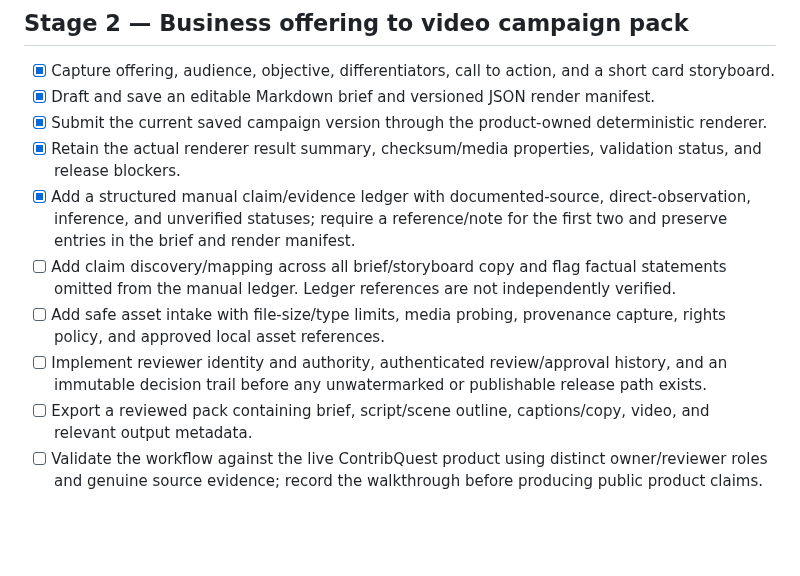
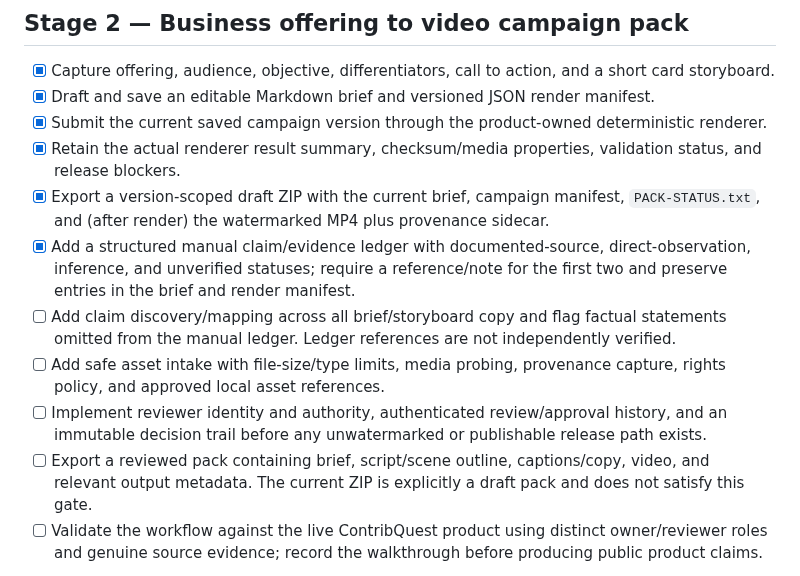
Before and after one commit to Loofy147/video-workbench, a Markdown page: docs/ROADMAP.md, the part around the change. Rendered like a GitHub page; blank space fills up the shorter version.

Commit message:
docs: distinguish draft ZIP export from reviewed release pack

```diff
--- a/docs/ROADMAP.md
+++ b/docs/ROADMAP.md
@@ -46,11 +46,12 @@
 - [x] Draft and save an editable Markdown brief and versioned JSON render manifest.
 - [x] Submit the current saved campaign version through the product-owned deterministic renderer.
 - [x] Retain the actual renderer result summary, checksum/media properties, validation status, and release blockers.
+- [x] Export a version-scoped draft ZIP with the current brief, campaign manifest, `PACK-STATUS.txt`, and (after render) the watermarked MP4 plus provenance sidecar.
 - [x] Add a structured manual claim/evidence ledger with documented-source, direct-observation, inference, and unverified statuses; require a reference/note for the first two and preserve entries in the brief and render manifest.
 - [ ] Add claim discovery/mapping across all brief/storyboard copy and flag factual statements omitted from the manual ledger. Ledger references are not independently verified.
 - [ ] Add safe asset intake with file-size/type limits, media probing, provenance capture, rights policy, and approved local asset references.
 - [ ] Implement reviewer identity and authority, authenticated review/approval history, and an immutable decision trail before any unwatermarked or publishable release path exists.
-- [ ] Export a reviewed pack containing brief, script/scene outline, captions/copy, video, and relevant output metadata.
+- [ ] Export a reviewed pack containing brief, script/scene outline, captions/copy, video, and relevant output metadata. The current ZIP is explicitly a draft pack and does not satisfy this gate.
 - [ ] Validate the workflow against the live ContribQuest product using distinct owner/reviewer roles and genuine source evidence; record the walkthrough before producing public product claims.
 
 **Exit gate:** A reviewer can start from the actual ContribQuest offering, review the planning artifacts, render and play an MP4 from permitted inputs, inspect provenance and output validation, and export the complete pack. A mock or storyboard alone does not satisfy the real-video acceptance gate.
```
